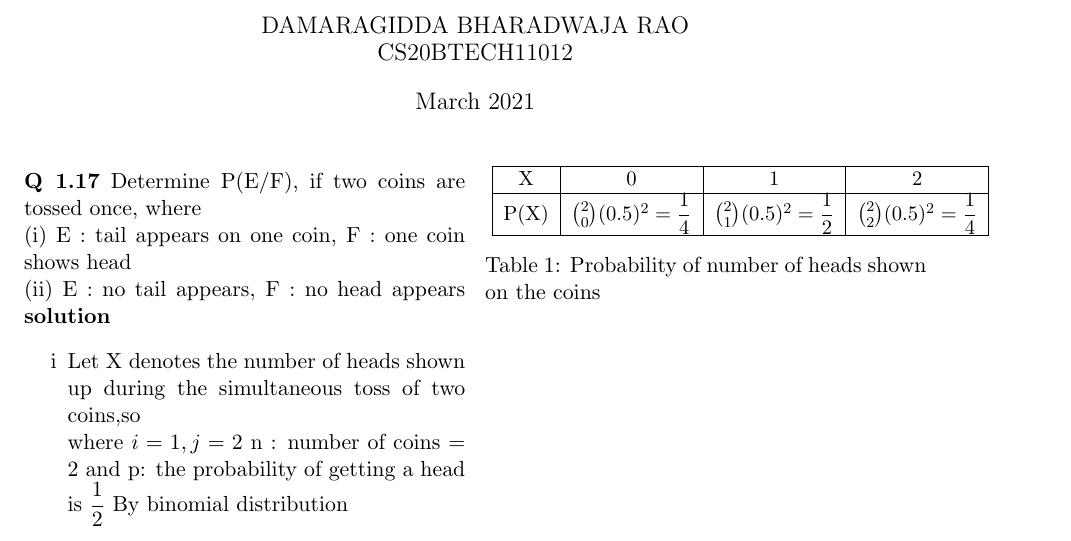
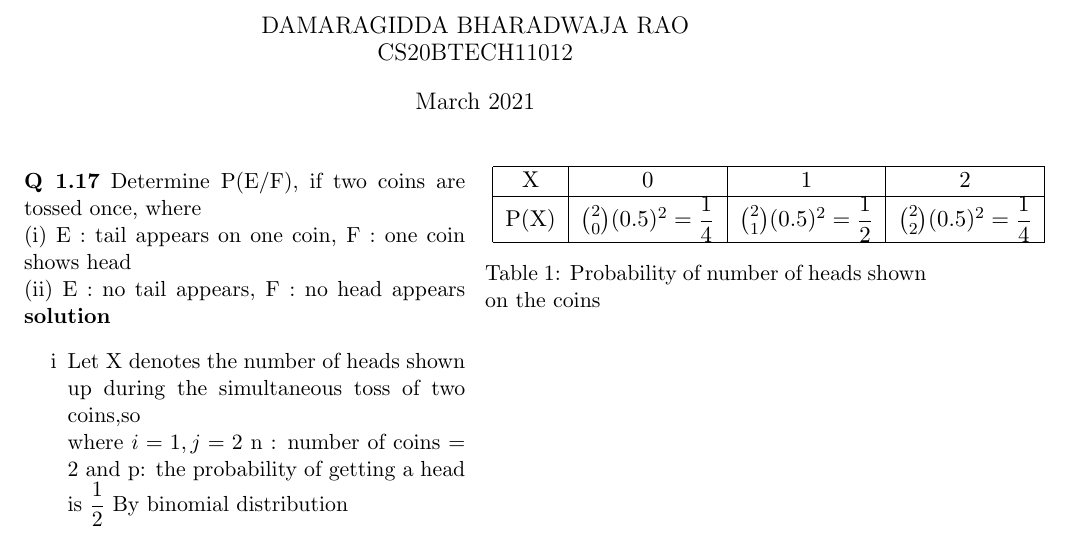
Before and after one commit to Bharadwaja-rao-D/AI1103, a LaTeX problem sheet (assignment1/assignment1.tex): part of the page, cut so that both start at the same text. Compiled offline with pdfLaTeX.

Commit message:
Update assignment1.tex

```diff
--- a/assignment1/assignment1.tex
+++ b/assignment1/assignment1.tex
@@ -47,7 +47,7 @@ P(F) &=P(X=k)\nonumber\\
 \end{enumerate}
 \begin{table}[H]
 %\renewcommand{\arraystretch}{2}
-\resizebox{9cm}{!} {
+\resizebox{10cm}{!} {
 \begin{tabular}{|c|c|c|c|}
 \hline
      X&0&1&2  \\
```
